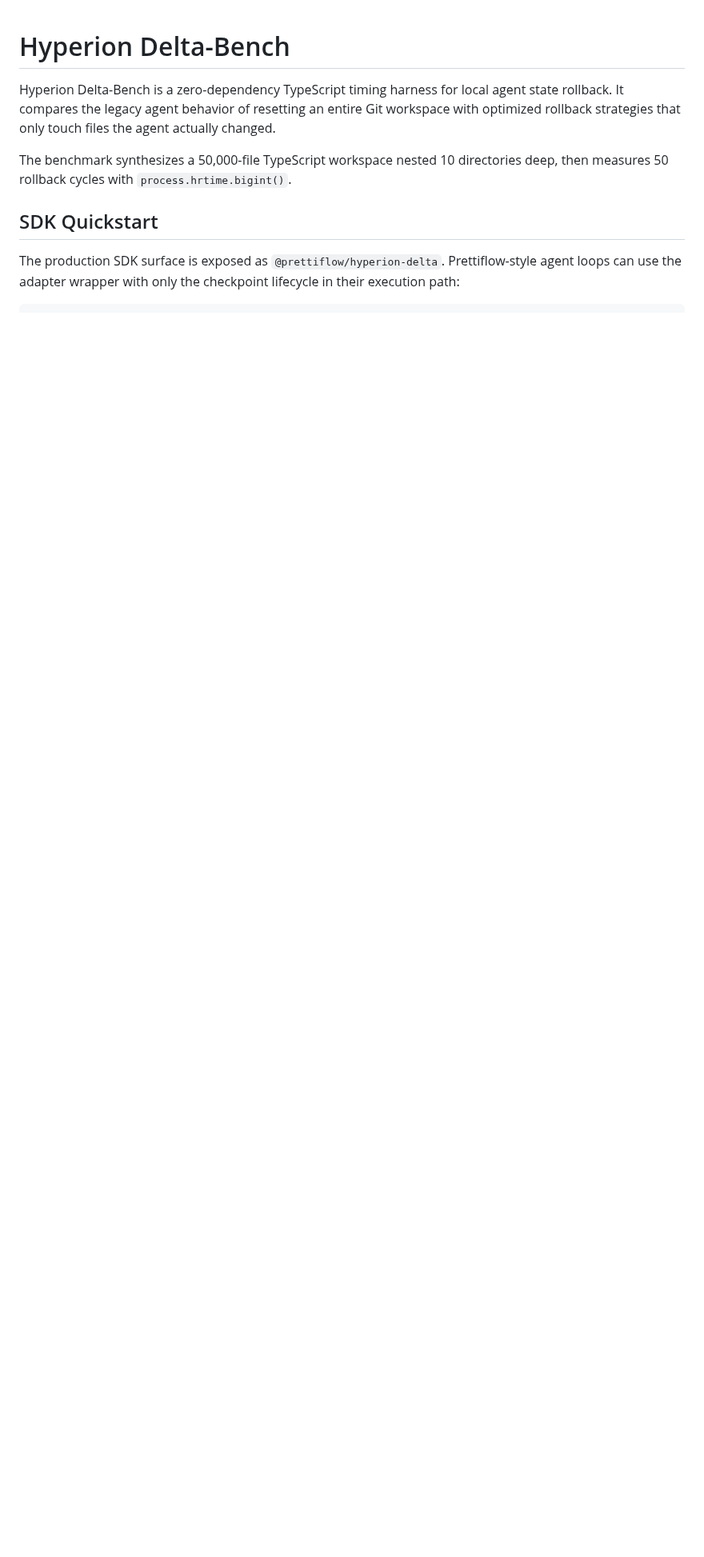
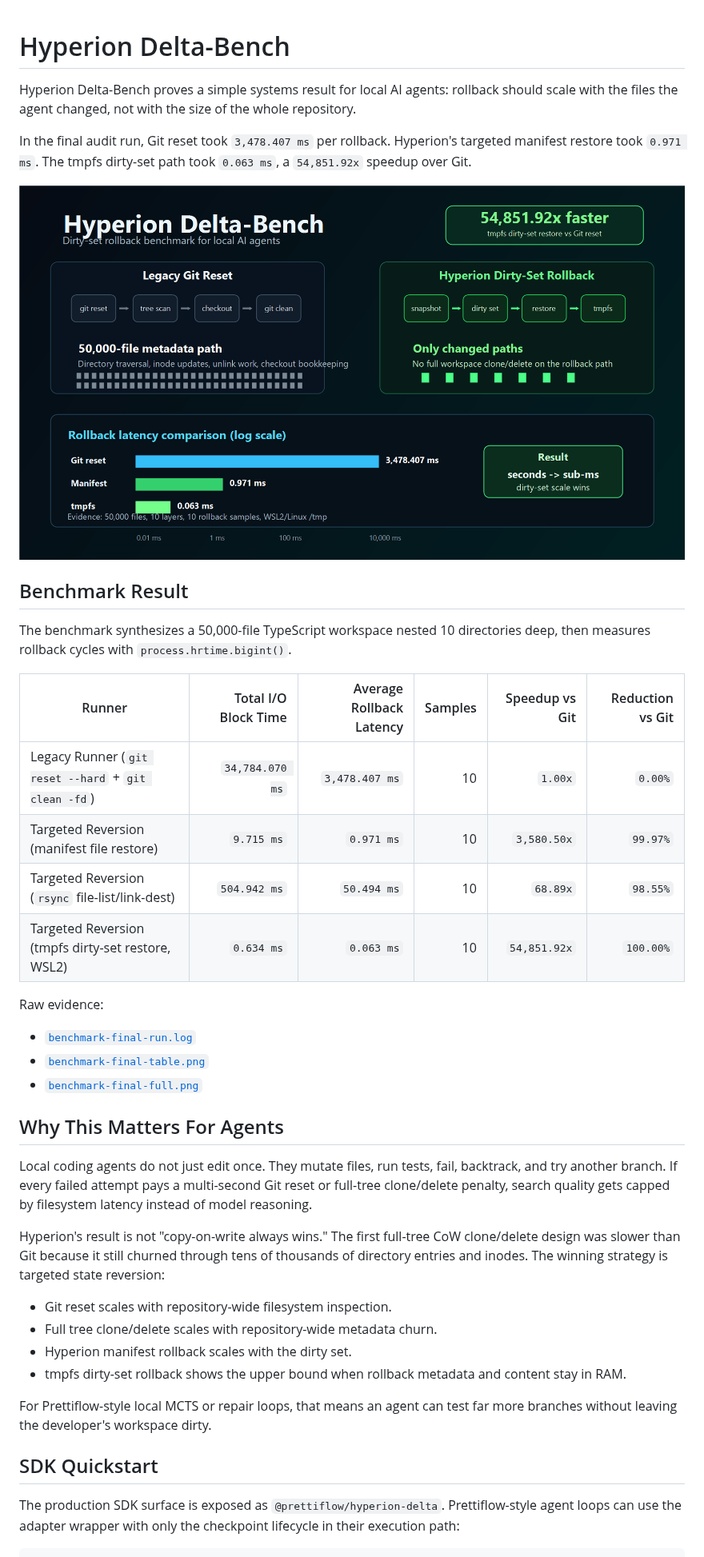
Before and after one commit to ayush585/Hyperion-Delta, a Markdown page: README.md, the part around one of its changes. Shown at 80% size. Rendered like a GitHub page; pictures changed too: assets/hyperion-benchmark-hero.png (added); blank space fills up the shorter version.

Commit message:
Upgrade Benchmark README Storytelling

```diff
--- a/README.md
+++ b/README.md
@@ -1,8 +1,40 @@
 # Hyperion Delta-Bench
 
-Hyperion Delta-Bench is a zero-dependency TypeScript timing harness for local agent state rollback. It compares the legacy agent behavior of resetting an entire Git workspace with optimized rollback strategies that only touch files the agent actually changed.
+Hyperion Delta-Bench proves a simple systems result for local AI agents: rollback should scale with the files the agent changed, not with the size of the whole repository.
 
-The benchmark synthesizes a 50,000-file TypeScript workspace nested 10 directories deep, then measures 50 rollback cycles with `process.hrtime.bigint()`.
+In the final audit run, Git reset took `3,478.407 ms` per rollback. Hyperion's targeted manifest restore took `0.971 ms`. The tmpfs dirty-set path took `0.063 ms`, a `54,851.92x` speedup over Git.
+
+![Hyperion Delta-Bench benchmark dashboard](./assets/hyperion-benchmark-hero.png)
+
+## Benchmark Result
+
+The benchmark synthesizes a 50,000-file TypeScript workspace nested 10 directories deep, then measures rollback cycles with `process.hrtime.bigint()`.
+
+| Runner | Total I/O Block Time | Average Rollback Latency | Samples | Speedup vs Git | Reduction vs Git |
+| --- | ---: | ---: | ---: | ---: | ---: |
+| Legacy Runner (`git reset --hard` + `git clean -fd`) | `34,784.070 ms` | `3,478.407 ms` | 10 | `1.00x` | `0.00%` |
+| Targeted Reversion (manifest file restore) | `9.715 ms` | `0.971 ms` | 10 | `3,580.50x` | `99.97%` |
+| Targeted Reversion (`rsync` file-list/link-dest) | `504.942 ms` | `50.494 ms` | 10 | `68.89x` | `98.55%` |
+| Targeted Reversion (tmpfs dirty-set restore, WSL2) | `0.634 ms` | `0.063 ms` | 10 | `54,851.92x` | `100.00%` |
+
+Raw evidence:
+
+- [`benchmark-final-run.log`](./benchmark-final-run.log)
+- [`benchmark-final-table.png`](./benchmark-final-table.png)
+- [`benchmark-final-full.png`](./benchmark-final-full.png)
+
+## Why This Matters For Agents
+
+Local coding agents do not just edit once. They mutate files, run tests, fail, backtrack, and try another branch. If every failed attempt pays a multi-second Git reset or full-tree clone/delete penalty, search quality gets capped by filesystem latency instead of model reasoning.
+
+Hyperion's result is not "copy-on-write always wins." The first full-tree CoW clone/delete design was slower than Git because it still churned through tens of thousands of directory entries and inodes. The winning strategy is targeted state reversion:
+
+- Git reset scales with repository-wide filesystem inspection.
+- Full tree clone/delete scales with repository-wide metadata churn.
+- Hyperion manifest rollback scales with the dirty set.
+- tmpfs dirty-set rollback shows the upper bound when rollback metadata and content stay in RAM.
+
+For Prettiflow-style local MCTS or repair loops, that means an agent can test far more branches without leaving the developer's workspace dirty.
 
 ## SDK Quickstart
 
```
Also changed, not shown: other parts of README.md (+15 -1 lines), RELEASE.md (+1 -1 lines), 2 other files.
